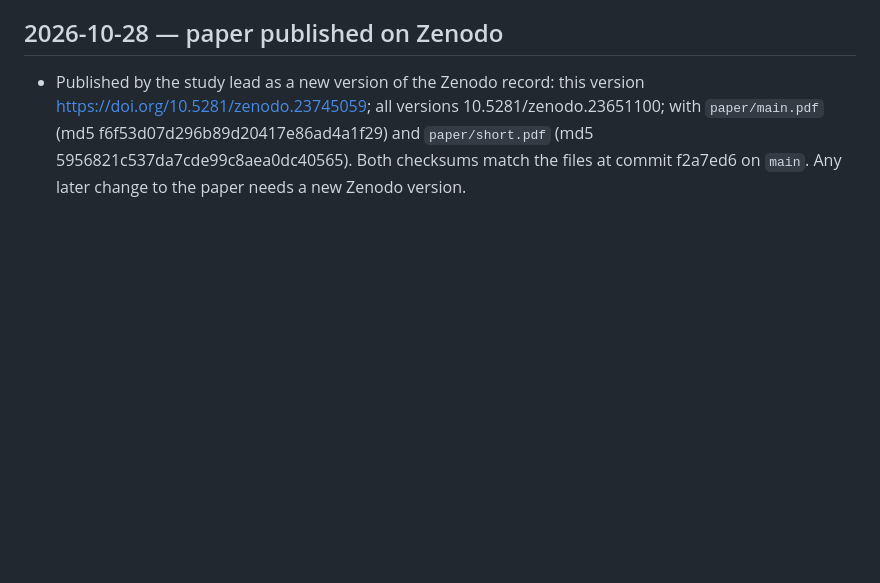
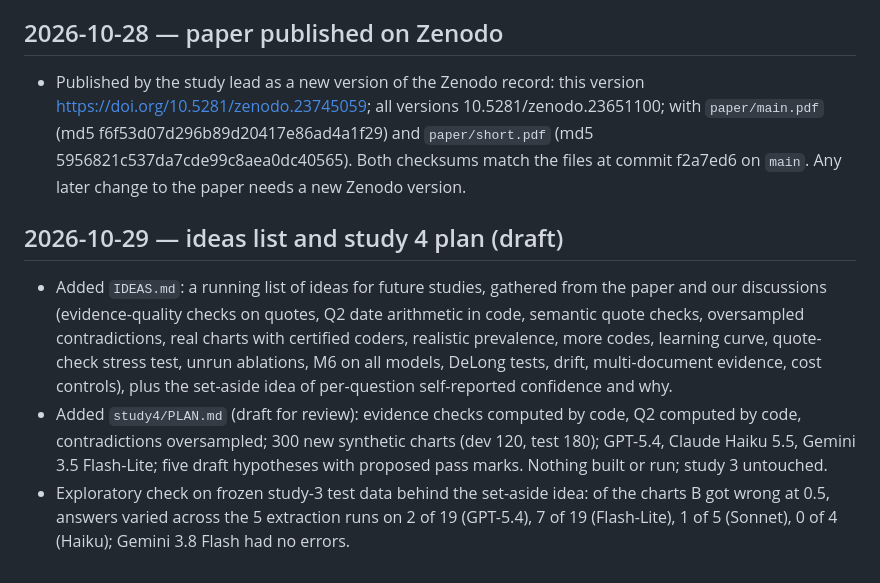
Before and after one commit to izeinoun/rubric_for_medical_coding, a Markdown page: CHANGELOG.md, the part around the change. Rendered like a GitHub page; blank space fills up the shorter version.

Commit message:
Add ideas list for future studies and a draft plan for study 4
Co-Authored-By: Claude Opus 5.5 <noreply@anthropic.com>
Claude-Session: https://claude.ai/code/session_01GsWMswQKuoFQ9weSmuTwBb

```diff
--- a/CHANGELOG.md
+++ b/CHANGELOG.md
@@ -295,3 +295,9 @@ What changed (`rubric_e1122.json`, version 1 → 2; guidance text only, question
 ## 2026-10-28 — paper published on Zenodo
 
 - Published by the study lead as a new version of the Zenodo record: this version https://doi.org/10.5281/zenodo.23745059; all versions 10.5281/zenodo.23651100; with `paper/main.pdf` (md5 f6f53d07d296b89d20417e86ad4a1f29) and `paper/short.pdf` (md5 5956821c537da7cde99c8aea0dc40565). Both checksums match the files at commit f2a7ed6 on `main`. Any later change to the paper needs a new Zenodo version.
+
+## 2026-10-29 — ideas list and study 4 plan (draft)
+
+- Added `IDEAS.md`: a running list of ideas for future studies, gathered from the paper and our discussions (evidence-quality checks on quotes, Q2 date arithmetic in code, semantic quote checks, oversampled contradictions, real charts with certified coders, realistic prevalence, more codes, learning curve, quote-check stress test, unrun ablations, M6 on all models, DeLong tests, drift, multi-document evidence, cost controls), plus the set-aside idea of per-question self-reported confidence and why.
+- Added `study4/PLAN.md` (draft for review): evidence checks computed by code, Q2 computed by code, contradictions oversampled; 300 new synthetic charts (dev 120, test 180); GPT-5.4, Claude Haiku 5.5, Gemini 3.5 Flash-Lite; five draft hypotheses with proposed pass marks. Nothing built or run; study 3 untouched.
+- Exploratory check on frozen study-3 test data behind the set-aside idea: of the charts B got wrong at 0.5, answers varied across the 5 extraction runs on 2 of 19 (GPT-5.4), 7 of 19 (Flash-Lite), 1 of 5 (Sonnet), 0 of 4 (Haiku); Gemini 3.8 Flash had no errors.
```
Also changed, not shown: IDEAS.md (added, +32 -0 lines), study4/PLAN.md (added, +76 -0 lines).
